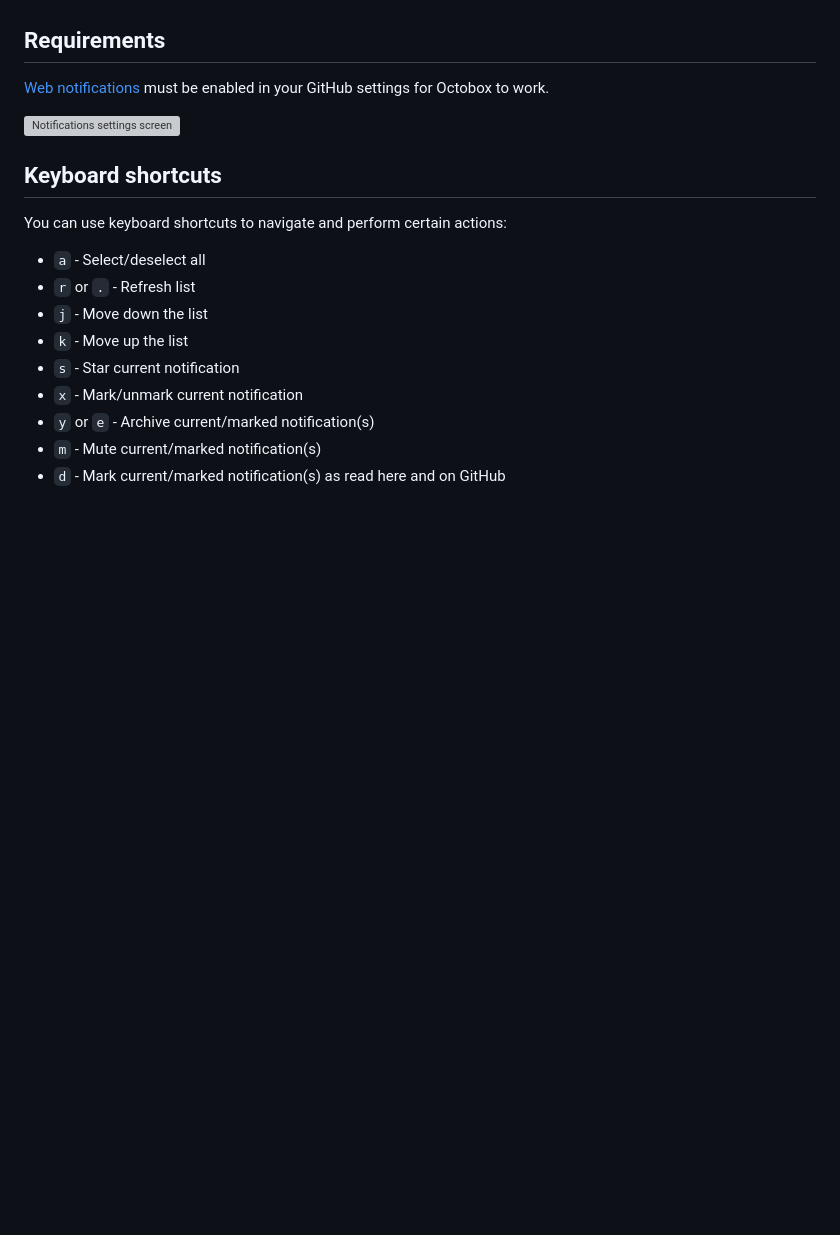
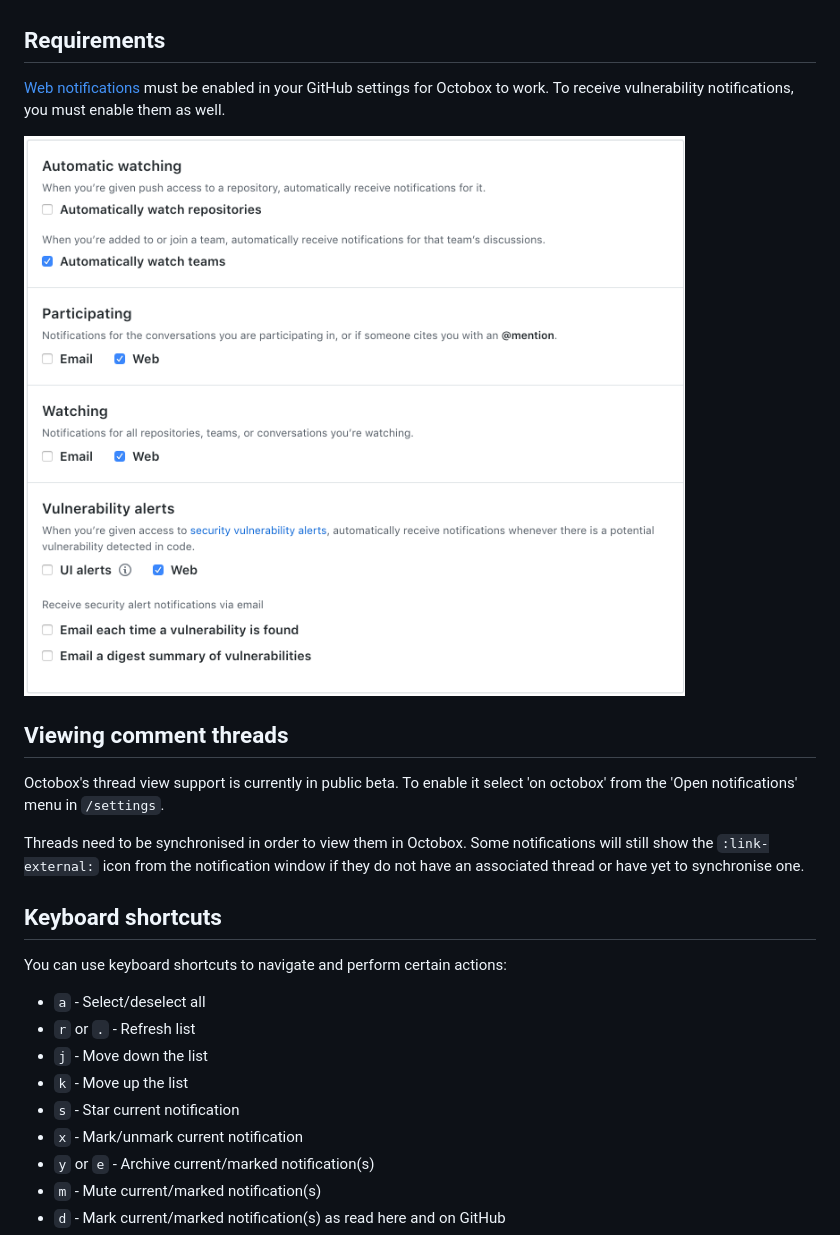
Before and after one commit to octobox/octobox, a Markdown page: README.md, the part around the change. Rendered like a GitHub page; pictures changed too: docs/assets/notification-settings.png (added); blank space fills up the shorter version; grey boxes are pictures that could not be loaded.

Commit message:
Update documentation (#1213)
* Add note re. vulnerabilities

* clarify docs
* update image

* * add note re thread views and external links

* no emoji for :link-external: :(

* Update wording

Co-Authored-By: BenJam <BenJam@users.noreply.github.com>

* * keep screenshot in repo

* * change filename

```diff
--- a/README.md
+++ b/README.md
@@ -80,9 +80,15 @@ You can also install the cross-browser [Octobox Web Extension](https://github.co
 
 ## Requirements
 
-[Web notifications](https://github.com/settings/notifications) must be enabled in your GitHub settings for Octobox to work.
+[Web notifications](https://github.com/settings/notifications) must be enabled in your GitHub settings for Octobox to work. To receive vulnerability notifications, you must enable them as well.
 
-<img width="757" alt="Notifications settings screen" src="https://cloud.githubusercontent.com/assets/1060/21509954/3a01794c-cc86-11e6-9bbc-9b33b55f85d1.png">
+<img width="739" alt="screenshot 2018-11-12 at 14 32 38" src="/docs/assets/notification-settings.png">
+
+## Viewing comment threads
+
+Octobox's thread view support is currently in public beta. To enable it select 'on octobox' from the 'Open notifications' menu in `/settings`.
+
+Threads need to be synchronised in order to view them in Octobox. Some notifications will still show the `:link-external:` icon from the notification window if they do not have an associated thread or have yet to synchronise one.
 
 ## Keyboard shortcuts
 
```
